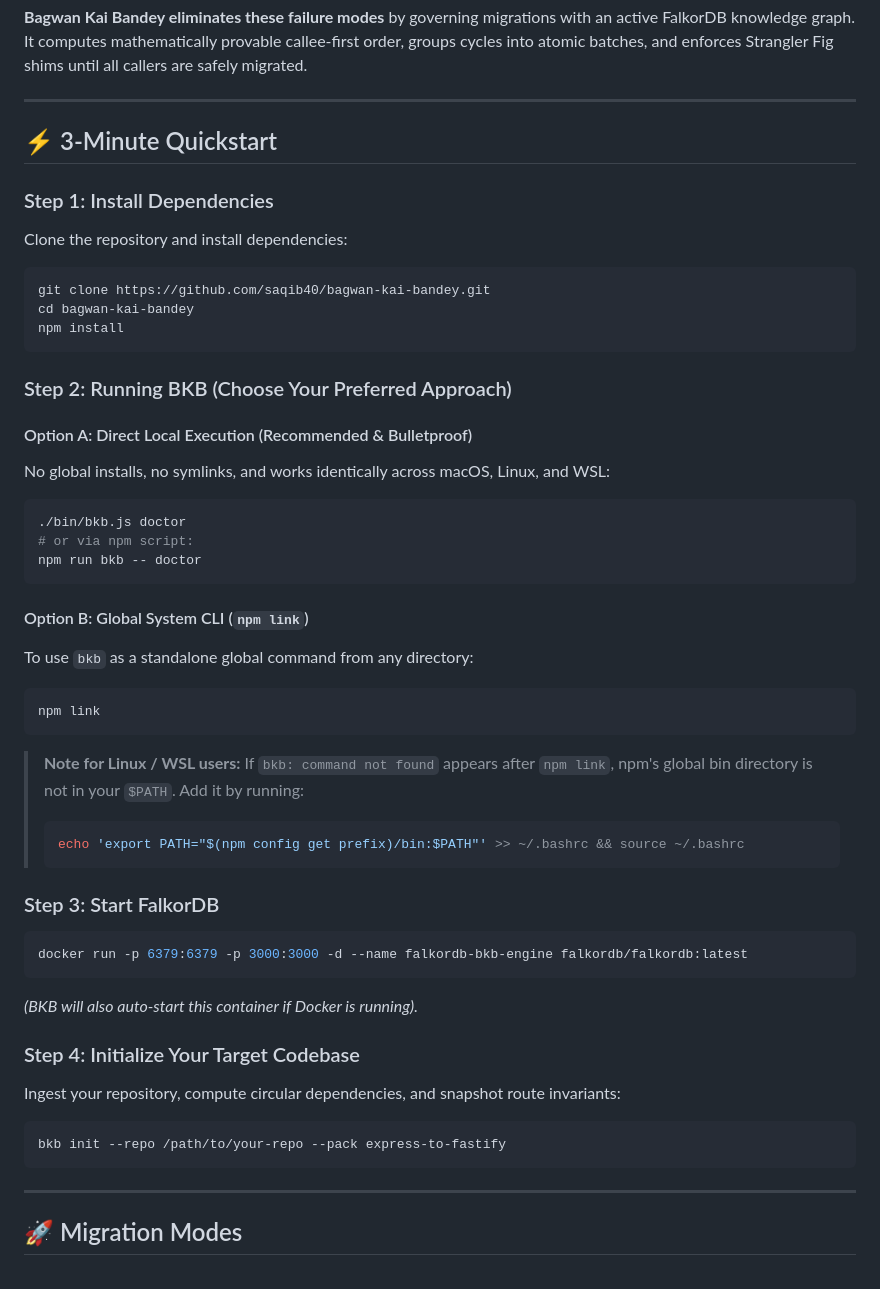
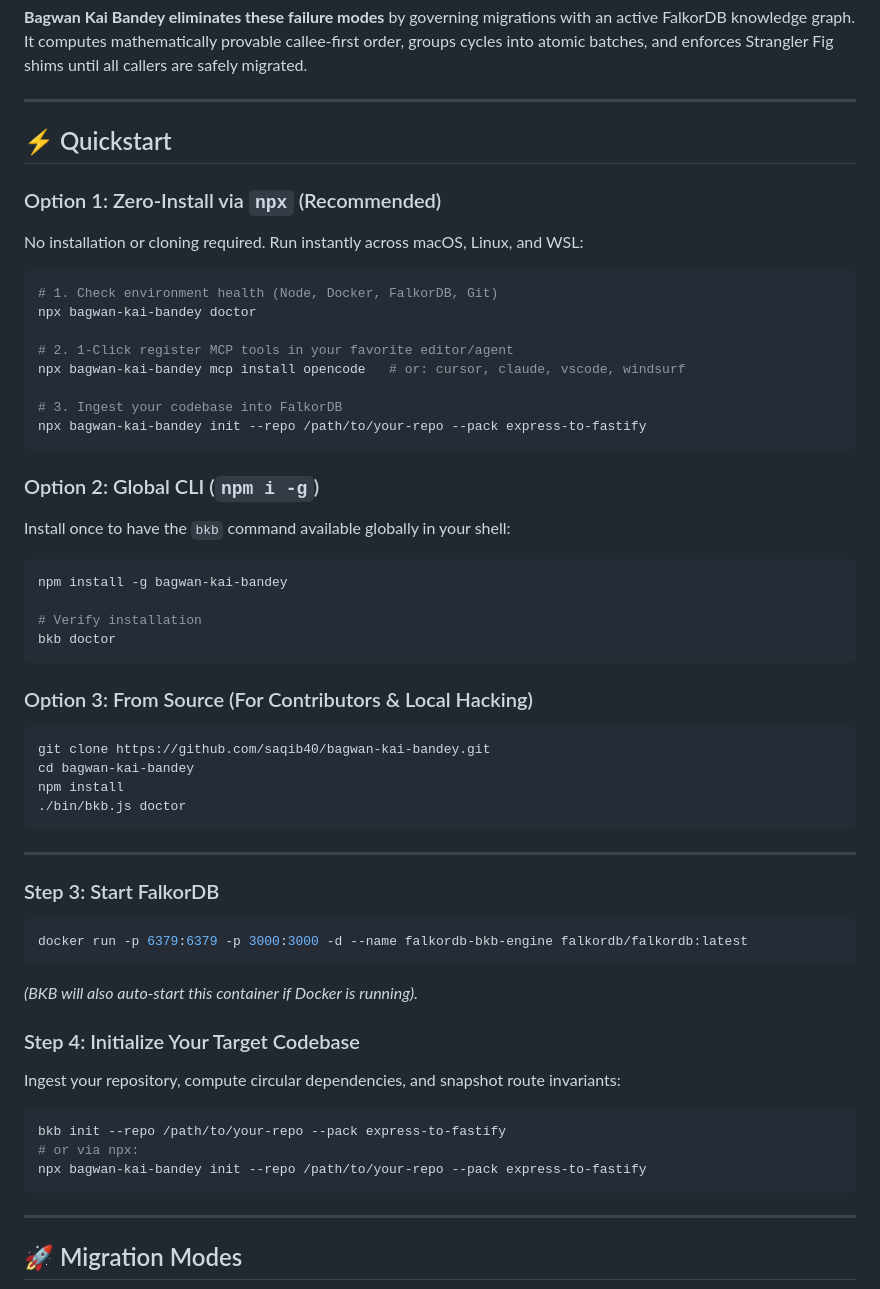
Before and after one commit to saqib40/bagwan-kai-bandey, a Markdown page: README.md, the part around one of its changes. Drawn GitHub-style.

Commit message:
docs: update README with npm release badge and npx zero-install quickstart

````diff
--- a/README.md
+++ b/README.md
@@ -22,35 +23,39 @@ Standard AI coding agents attempting framework migrations (e.g., Express $\right
 
 ---
 
-## ⚡ 3-Minute Quickstart
+## ⚡ Quickstart
 
-### Step 1: Install Dependencies
-Clone the repository and install dependencies:
+### Option 1: Zero-Install via `npx` (Recommended)
+No installation or cloning required. Run instantly across macOS, Linux, and WSL:
+```bash
+# 1. Check environment health (Node, Docker, FalkorDB, Git)
+npx bagwan-kai-bandey doctor
+
+# 2. 1-Click register MCP tools in your favorite editor/agent
+npx bagwan-kai-bandey mcp install opencode   # or: cursor, claude, vscode, windsurf
+
+# 3. Ingest your codebase into FalkorDB
+npx bagwan-kai-bandey init --repo /path/to/your-repo --pack express-to-fastify
+```
+
+### Option 2: Global CLI (`npm i -g`)
+Install once to have the `bkb` command available globally in your shell:
+```bash
+npm install -g bagwan-kai-bandey
+
+# Verify installation
+bkb doctor
+```
+
+### Option 3: From Source (For Contributors & Local Hacking)
 ```bash
 git clone https://github.com/saqib40/bagwan-kai-bandey.git
 cd bagwan-kai-bandey
 npm install
+./bin/bkb.js doctor
 ```
 
-### Step 2: Running BKB (Choose Your Preferred Approach)
-
-#### Option A: Direct Local Execution (Recommended & Bulletproof)
-No global installs, no symlinks, and works identically across macOS, Linux, and WSL:
-```bash
-./bin/bkb.js doctor
-# or via npm script:
-npm run bkb -- doctor
-```
-
-#### Option B: Global System CLI (`npm link`)
-To use `bkb` as a standalone global command from any directory:
-```bash
-npm link
-```
-> **Note for Linux / WSL users:** If `bkb: command not found` appears after `npm link`, npm's global bin directory is not in your `$PATH`. Add it by running:
-> ```bash
-> echo 'export PATH="$(npm config get prefix)/bin:$PATH"' >> ~/.bashrc && source ~/.bashrc
-> ```
+---
 
 ### Step 3: Start FalkorDB
 ```bash
@@ -62,6 +67,8 @@ docker run -p 6379:6379 -p 3000:3000 -d --name falkordb-bkb-engine falkordb/falk
 Ingest your repository, compute circular dependencies, and snapshot route invariants:
 ```bash
 bkb init --repo /path/to/your-repo --pack express-to-fastify
+# or via npx:
+npx bagwan-kai-bandey init --repo /path/to/your-repo --pack express-to-fastify
 ```
 
 ---
````
Also changed, not shown: other parts of README.md (+3 -2 lines).
